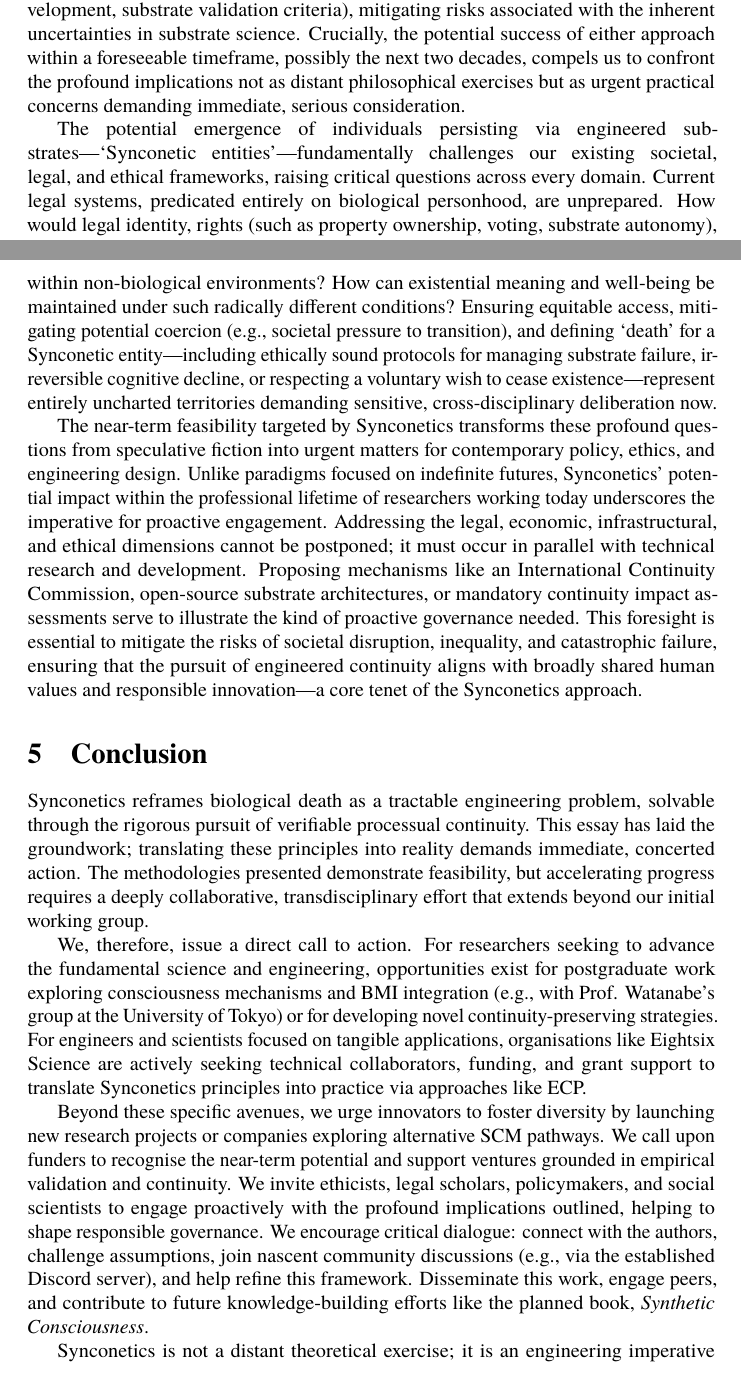
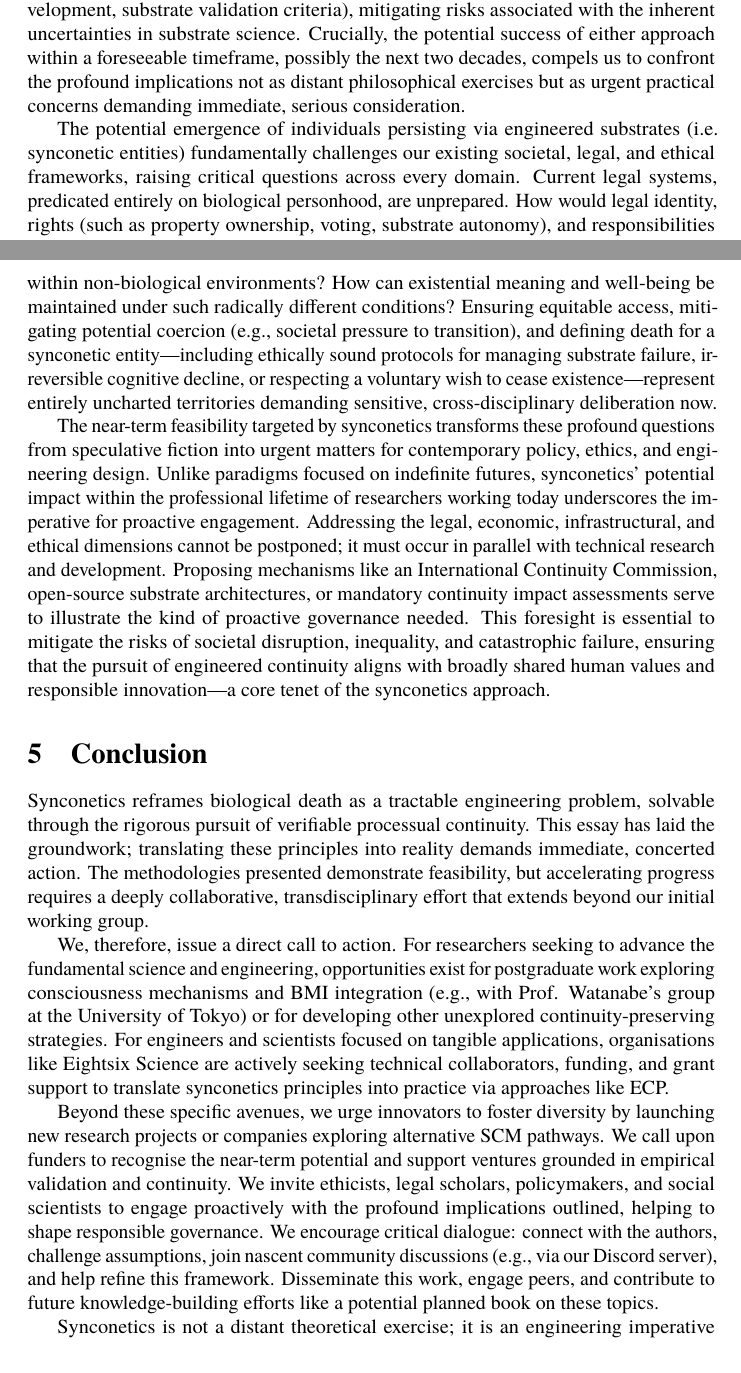
Before and after one commit to danburonline/public-writings, a LaTeX paper (02_essays/2025/002_essay/essay.tex): two parts of pages 20 and 21 of 23, joined at a grey line, cut so that both start at the same text. Compiled offline with pdfLaTeX.

Commit message:
Fix uppercase for synconetics everywhere

```diff
--- a/02_essays/2025/002_essay/essay.tex
+++ b/02_essays/2025/002_essay/essay.tex
@@ -297,26 +297,26 @@
   \section{Roadmap and Implications}
   \label{sec:roadmap}
 
-  Synconetics’ viability rests on a pragmatic roadmap acknowledging both profound challenges and near-term opportunities. The dual methodologies presented—Ectopic Cognitive Preservation (ECP) pursuing gradual biohybrid transition and Continuity via Hemispheric Integration (CHI) exploring synthetic substrate integration—represent complementary strategies within this framework (\autoref{sec:methods}). ECP leverages current biological understanding, offering potential near-term resilience gains. At the same time, CHI directly confronts the engineering of synthetic substrates, a path promising greater long-term robustness but facing significant hurdles in validation. This parallel pursuit provides strategic hedging: advances in one inform the other (e.g., BMI development, substrate validation criteria), mitigating risks associated with the inherent uncertainties in substrate science. Crucially, the potential success of either approach within a foreseeable timeframe, possibly the next two decades, compels us to confront the profound implications not as distant philosophical exercises but as urgent practical concerns demanding immediate, serious consideration.
+  Synconetics’ viability rests on a pragmatic roadmap acknowledging both profound challenges and near-term opportunities. The dual methodologies presented (ECP pursuing gradual biohybrid transition and CHI exploring synthetic substrate integration) represent complementary strategies within this framework (\autoref{sec:methods}). ECP leverages current biological understanding, offering potential near-term resilience gains. At the same time, CHI directly confronts the engineering of synthetic substrates, a path promising greater long-term robustness but facing significant hurdles in validation. This parallel pursuit provides strategic hedging: advances in one inform the other (e.g., BMI development, substrate validation criteria), mitigating risks associated with the inherent uncertainties in substrate science. Crucially, the potential success of either approach within a foreseeable timeframe, possibly the next two decades, compels us to confront the profound implications not as distant philosophical exercises but as urgent practical concerns demanding immediate, serious consideration.
 
-  The potential emergence of individuals persisting via engineered substrates—‘Synconetic entities’—fundamentally challenges our existing societal, legal, and ethical frameworks, raising critical questions across every domain. Current legal systems, predicated entirely on biological personhood, are unprepared. How would legal identity, rights (such as property ownership, voting, substrate autonomy), and responsibilities (taxation, liability) be defined for an entity potentially lacking a conventional body? Does personhood track the continuous process-world-line irrespective of substrate, as Synconetics principles suggest? Establishing internationally recognised standards and dynamic legal frameworks capable of adapting to substrate transitions and potential capability augmentations represents a monumental undertaking, essential to prevent inequality and novel forms of exploitation.
+  The potential emergence of individuals persisting via engineered substrates (i.e. synconetic entities) fundamentally challenges our existing societal, legal, and ethical frameworks, raising critical questions across every domain. Current legal systems, predicated entirely on biological personhood, are unprepared. How would legal identity, rights (such as property ownership, voting, substrate autonomy), and responsibilities (taxation, liability) be defined for an entity potentially lacking a conventional body? Does personhood track the continuous process-world-line irrespective of substrate, as synconetics principles suggest? Establishing internationally recognised standards and dynamic legal frameworks capable of adapting to substrate transitions and potential capability augmentations represents a monumental undertaking, essential to prevent inequality and novel forms of exploitation.
 
   Economically, the advent of potentially vastly long-lived individuals promises radical disruption. How would Synconetic entities participate in labour markets increasingly shaped by AI automation? What forms of value could they create, perhaps leveraging enhanced cognitive capabilities or unique perspectives gained from virtual environments? Does their existence necessitate fundamental shifts in economic models, potentially accelerating discussions around systems like Universal Basic Income? Furthermore, the significant, ongoing resource demands for sustaining engineered substrates—energy, computation, physical security, and specialised maintenance—raise critical questions of allocation and equity. What economic models (e.g., subscription, public utility, private ownership) could govern access and upkeep without creating unprecedented societal stratification based on the ability to afford continued existence?
 
   Infrastructurally and logistically, supporting a population of Synconetic entities involves daunting engineering challenges. What constitutes robust, secure physical and digital infrastructure for consciousness-supporting substrates? Where would they be housed, and what levels of physical security, redundancy against failure or catastrophe, and resilience against malicious attack are achievable, sustainable, and ethically mandated? Do centralised hosting models create unacceptable single points of failure and control, and are distributed architectures practically feasible while maintaining real-time synchronisation for continuity? Critically, what safeguards ensure provider viability and prevent vendor lock-in? Without clear standards guaranteeing substrate portability and continuity during provider transitions, individuals face extreme vulnerability. Can the significant energy and computational load, particularly for rich virtual interactions facilitated by SCI, be sustained globally?
 
-  Perhaps most profoundly, the successful realisation of Synconetics challenges fundamental societal notions of life, death, identity, and community. How will society perceive Synconetic entities—as extensions of their former biological selves, as ‘post-biological’, or as something entirely new? How must relationships, family structures, inheritance laws, and social support systems adapt? What are the psychological implications for individuals undergoing transition and potentially existing indefinitely, possibly within non-biological environments? How can existential meaning and well-being be maintained under such radically different conditions? Ensuring equitable access, mitigating potential coercion (e.g., societal pressure to transition), and defining ‘death’ for a Synconetic entity—including ethically sound protocols for managing substrate failure, irreversible cognitive decline, or respecting a voluntary wish to cease existence—represent entirely uncharted territories demanding sensitive, cross-disciplinary deliberation now.
+  Perhaps most profoundly, the successful realisation of synconetics challenges fundamental societal notions of life, death, identity, and community. How will society perceive Synconetic entities—as extensions of their former biological selves, as ‘post-biological’, or as something entirely new? How must relationships, family structures, inheritance laws, and social support systems adapt? What are the psychological implications for individuals undergoing transition and potentially existing indefinitely, possibly within non-biological environments? How can existential meaning and well-being be maintained under such radically different conditions? Ensuring equitable access, mitigating potential coercion (e.g., societal pressure to transition), and defining death for a synconetic entity—including ethically sound protocols for managing substrate failure, irreversible cognitive decline, or respecting a voluntary wish to cease existence—represent entirely uncharted territories demanding sensitive, cross-disciplinary deliberation now.
 
-  The near-term feasibility targeted by Synconetics transforms these profound questions from speculative fiction into urgent matters for contemporary policy, ethics, and engineering design. Unlike paradigms focused on indefinite futures, Synconetics’ potential impact within the professional lifetime of researchers working today underscores the imperative for proactive engagement. Addressing the legal, economic, infrastructural, and ethical dimensions cannot be postponed; it must occur in parallel with technical research and development. Proposing mechanisms like an International Continuity Commission, open-source substrate architectures, or mandatory continuity impact assessments serve to illustrate the kind of proactive governance needed. This foresight is essential to mitigate the risks of societal disruption, inequality, and catastrophic failure, ensuring that the pursuit of engineered continuity aligns with broadly shared human values and responsible innovation—a core tenet of the Synconetics approach.
+  The near-term feasibility targeted by synconetics transforms these profound questions from speculative fiction into urgent matters for contemporary policy, ethics, and engineering design. Unlike paradigms focused on indefinite futures, synconetics’ potential impact within the professional lifetime of researchers working today underscores the imperative for proactive engagement. Addressing the legal, economic, infrastructural, and ethical dimensions cannot be postponed; it must occur in parallel with technical research and development. Proposing mechanisms like an International Continuity Commission, open-source substrate architectures, or mandatory continuity impact assessments serve to illustrate the kind of proactive governance needed. This foresight is essential to mitigate the risks of societal disruption, inequality, and catastrophic failure, ensuring that the pursuit of engineered continuity aligns with broadly shared human values and responsible innovation—a core tenet of the synconetics approach.
 
   \section{Conclusion}
   \label{sec:conclusion}
 
   Synconetics reframes biological death as a tractable engineering problem, solvable through the rigorous pursuit of verifiable processual continuity. This essay has laid the groundwork; translating these principles into reality demands immediate, concerted action. The methodologies presented demonstrate feasibility, but accelerating progress requires a deeply collaborative, transdisciplinary effort that extends beyond our initial working group.
 
-  We, therefore, issue a direct call to action. For researchers seeking to advance the fundamental science and engineering, opportunities exist for postgraduate work exploring consciousness mechanisms and BMI integration (e.g., with Prof. Watanabe’s group at the University of Tokyo) or for developing novel continuity-preserving strategies. For engineers and scientists focused on tangible applications, organisations like Eightsix Science are actively seeking technical collaborators, funding, and grant support to translate Synconetics principles into practice via approaches like ECP.
+  We, therefore, issue a direct call to action. For researchers seeking to advance the fundamental science and engineering, opportunities exist for postgraduate work exploring consciousness mechanisms and BMI integration (e.g., with Prof. Watanabe’s group at the University of Tokyo) or for developing other unexplored continuity-preserving strategies. For engineers and scientists focused on tangible applications, organisations like Eightsix Science are actively seeking technical collaborators, funding, and grant support to translate synconetics principles into practice via approaches like ECP.
 
-  Beyond these specific avenues, we urge innovators to foster diversity by launching new research projects or companies exploring alternative SCM pathways. We call upon funders to recognise the near-term potential and support ventures grounded in empirical validation and continuity. We invite ethicists, legal scholars, policymakers, and social scientists to engage proactively with the profound implications outlined, helping to shape responsible governance. We encourage critical dialogue: connect with the authors, challenge assumptions, join nascent community discussions (e.g., via the established Discord server), and help refine this framework. Disseminate this work, engage peers, and contribute to future knowledge-building efforts like the planned book, \textit{Synthetic Consciousness}.
+  Beyond these specific avenues, we urge innovators to foster diversity by launching new research projects or companies exploring alternative SCM pathways. We call upon funders to recognise the near-term potential and support ventures grounded in empirical validation and continuity. We invite ethicists, legal scholars, policymakers, and social scientists to engage proactively with the profound implications outlined, helping to shape responsible governance. We encourage critical dialogue: connect with the authors, challenge assumptions, join nascent community discussions (e.g., via our Discord server), and help refine this framework. Disseminate this work, engage peers, and contribute to future knowledge-building efforts like a potential planned book on these topics.
 
   Synconetics is not a distant theoretical exercise; it is an engineering imperative demanding focus and collaboration today. By concentrating on verifiable physical continuity and buildable systems, we can move beyond speculation towards tangible progress. We welcome all who share this commitment to join us in building this critical field.
 
```
Also changed, not shown: 02_essays/2025/002_essay/essay.pdf, 02_essays/2025/002_essay/essay.tex (2 more changed lines).
